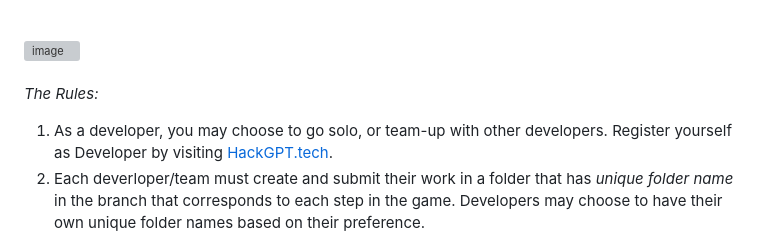
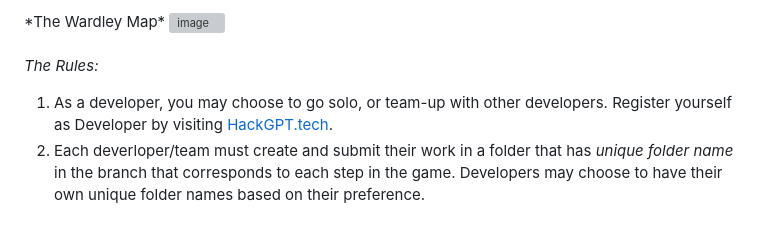
Before and after one commit to manish-andankar/Alpha-White-Label-Lead-Generator, a Markdown page: README.md, the part around the change printed below. Rendered like a GitHub page; grey boxes are pictures that could not be loaded.

```diff
--- a/README.md
+++ b/README.md
@@ -86,5 +88,7 @@ The user accesses the app, provides user information and Connect to Wallet. Upon
 
 <br/>
+<br/>
+*The Wardley Map*
 <img width="621" alt="image" src="https://github.com/manish-andankar/Alpha-White-Label-Lead-Generator/assets/128000185/08e9df4a-3a2a-487d-931c-2a32c45872c9">
 
 
```
Also changed, not shown: other parts of README.md (+3 -1 lines).
